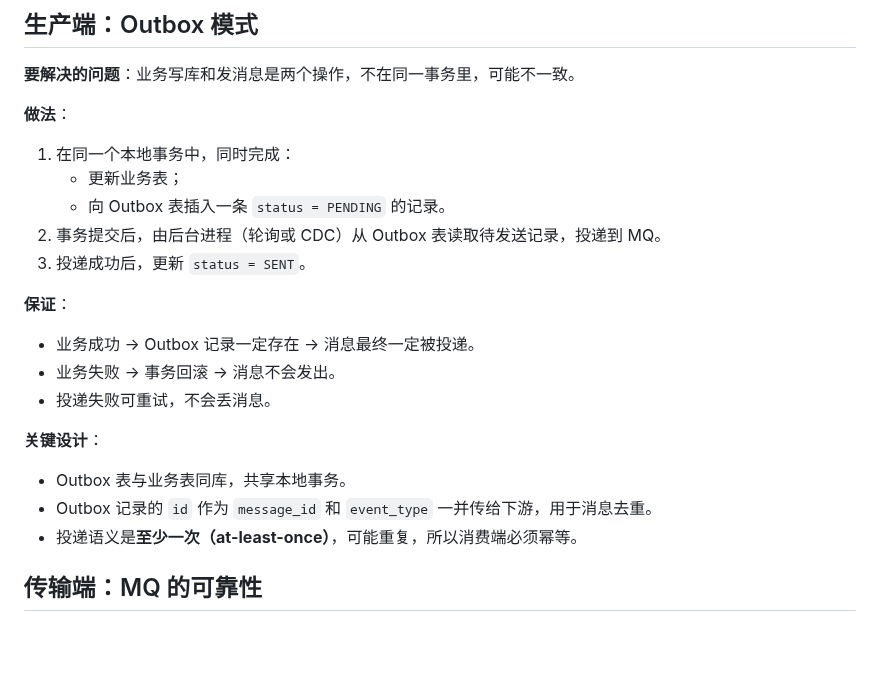
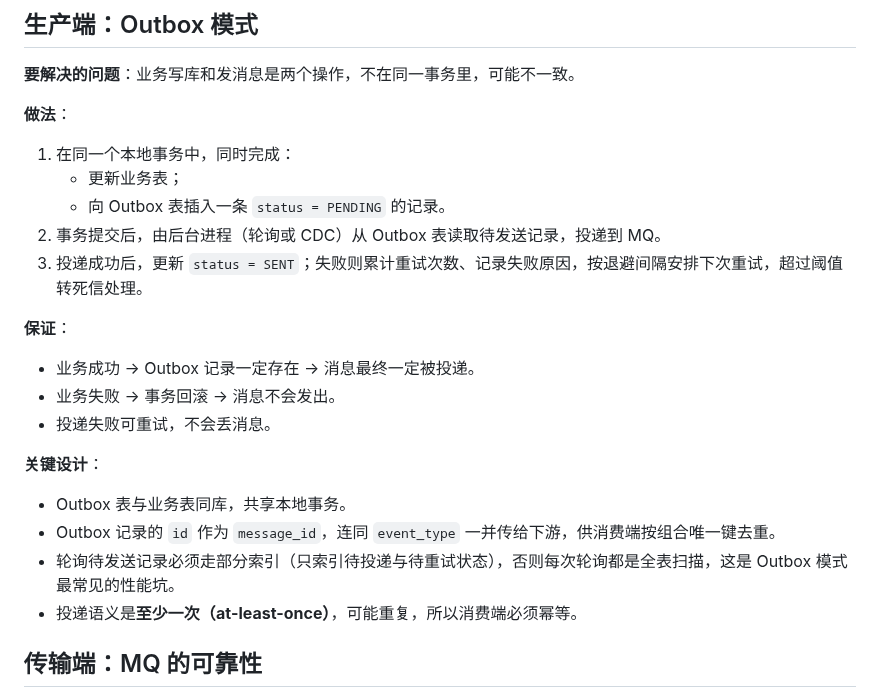
Before and after one commit to magicianlib/db-cookbook, a Markdown page: messaging/README.md, the part around one of its changes. Rendered like a GitHub page; blank space fills up the shorter version.

```diff
--- a/messaging/README.md
+++ b/messaging/README.md
@@ -29,7 +24,7 @@
    - 更新业务表；
    - 向 Outbox 表插入一条 `status = PENDING` 的记录。
 2. 事务提交后，由后台进程（轮询或 CDC）从 Outbox 表读取待发送记录，投递到 MQ。
-3. 投递成功后，更新 `status = SENT`。
+3. 投递成功后，更新 `status = SENT`；失败则累计重试次数、记录失败原因，按退避间隔安排下次重试，超过阈值转死信处理。
 
 **保证**：
 
@@ -40,7 +35,8 @@
 **关键设计**：
 
 - Outbox 表与业务表同库，共享本地事务。
-- Outbox 记录的 `id` 作为 `message_id` 和 `event_type` 一并传给下游，用于消息去重。
+- Outbox 记录的 `id` 作为 `message_id`，连同 `event_type` 一并传给下游，供消费端按组合唯一键去重。
+- 轮询待发送记录必须走部分索引（只索引待投递与待重试状态），否则每次轮询都是全表扫描，这是 Outbox 模式最常见的性能坑。
 - 投递语义是**至少一次（at-least-once）**，可能重复，所以消费端必须幂等。
 
 ## 传输端：MQ 的可靠性
```
Also changed, not shown: other parts of messaging/README.md (+48 -37 lines), messaging/outbox-inbox-flow.png (added), 3 other files.
